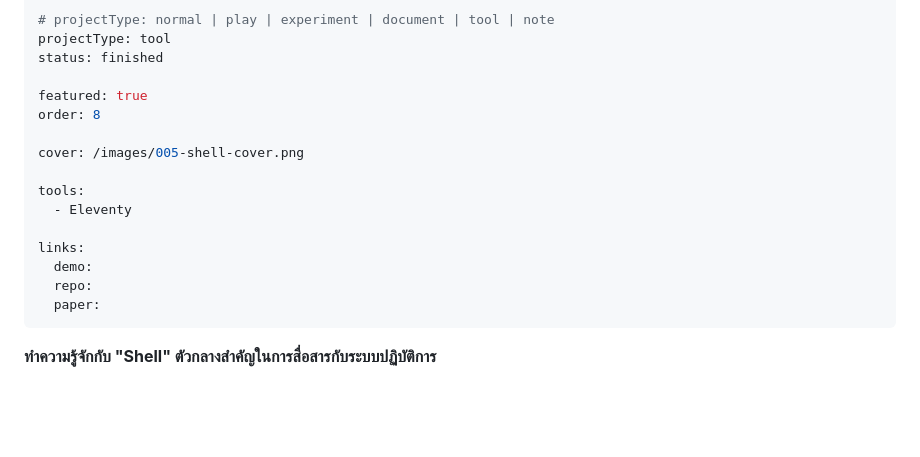
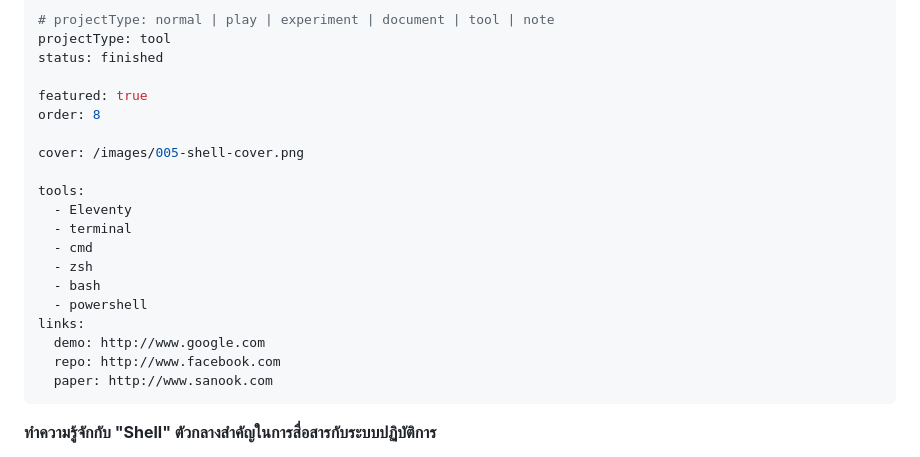
Before and after one commit to takatb/takatb.github.io, a Markdown page: src/projects/project-05-shell.md, the part around one of its changes. Rendered like a GitHub page; blank space fills up the shorter version.

```diff
--- a/src/projects/project-05-shell.md
+++ b/src/projects/project-05-shell.md
@@ -24,11 +24,15 @@ cover: /images/005-shell-cover.png
 
 tools:
   - Eleventy
-
+  - terminal
+  - cmd
+  - zsh
+  - bash
+  - powershell
 links:
-  demo:
-  repo:
-  paper:
+  demo: http://www.google.com
+  repo: http://www.facebook.com
+  paper: http://www.sanook.com
 ---
 
 **ทำความรู้จักกับ "Shell" ตัวกลางสำคัญในการสื่อสารกับระบบปฏิบัติการ**
```
Also changed, not shown: other parts of src/projects/project-05-shell.md (+2 -0 lines).
